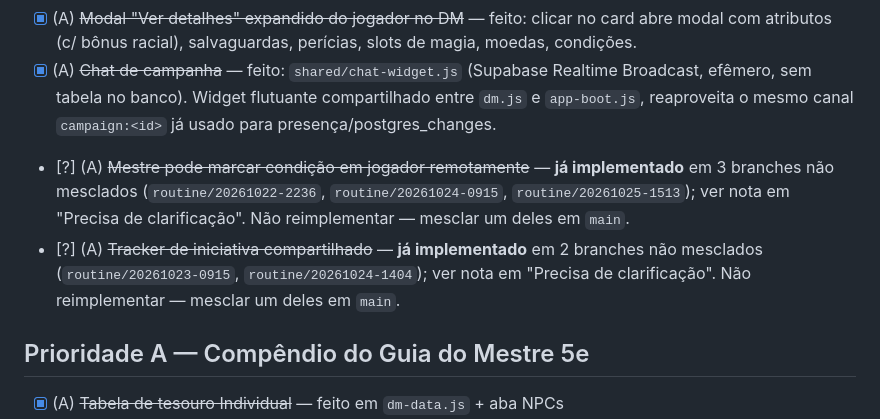
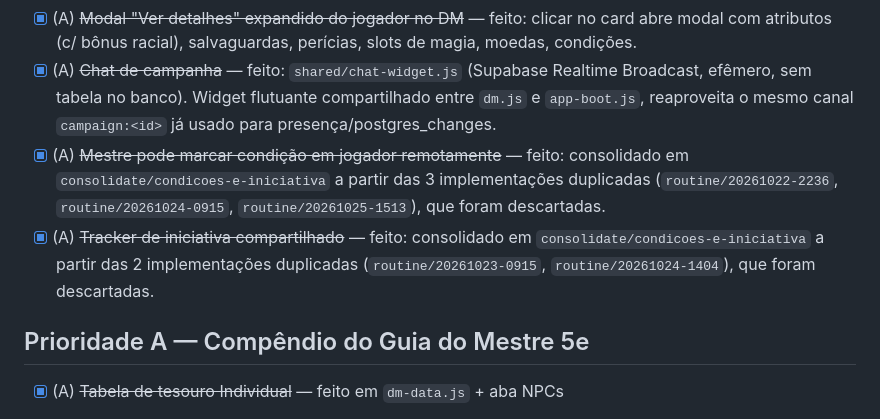
Before and after one commit to KonoFix/MyRolePlay, a Markdown page: .claude/backlog.md, the part around one of its changes. GitHub-like rendering.

Commit message:
chore(backlog): marca condição remota e iniciativa como feitas (consolidadas)
Co-Authored-By: Claude <noreply@anthropic.com>

```diff
--- a/.claude/backlog.md
+++ b/.claude/backlog.md
@@ -23,8 +23,8 @@ Prioridade: **A** = alta, **B** = média, **C** = baixa.
 - [x] (A) ~~Realtime presence~~ — feito (presence channel + dot verde nos cards + contador "X/Y online")
 - [x] (A) ~~Modal "Ver detalhes" expandido do jogador no DM~~ — feito: clicar no card abre modal com atributos (c/ bônus racial), salvaguardas, perícias, slots de magia, moedas, condições.
 - [x] (A) ~~Chat de campanha~~ — feito: `shared/chat-widget.js` (Supabase Realtime Broadcast, efêmero, sem tabela no banco). Widget flutuante compartilhado entre `dm.js` e `app-boot.js`, reaproveita o mesmo canal `campaign:<id>` já usado para presença/postgres_changes.
-- [?] (A) ~~Mestre pode marcar condição em jogador remotamente~~ — **já implementado** em 3 branches não mesclados (`routine/20261022-2236`, `routine/20261024-0915`, `routine/20261025-1513`); ver nota em "Precisa de clarificação". Não reimplementar — mesclar um deles em `main`.
-- [?] (A) ~~Tracker de iniciativa compartilhado~~ — **já implementado** em 2 branches não mesclados (`routine/20261023-0915`, `routine/20261024-1404`); ver nota em "Precisa de clarificação". Não reimplementar — mesclar um deles em `main`.
+- [x] (A) ~~Mestre pode marcar condição em jogador remotamente~~ — feito: consolidado em `consolidate/condicoes-e-iniciativa` a partir das 3 implementações duplicadas (`routine/20261022-2236`, `routine/20261024-0915`, `routine/20261025-1513`), que foram descartadas.
+- [x] (A) ~~Tracker de iniciativa compartilhado~~ — feito: consolidado em `consolidate/condicoes-e-iniciativa` a partir das 2 implementações duplicadas (`routine/20261023-0915`, `routine/20261024-1404`), que foram descartadas.
 
 ## Prioridade A — Compêndio do Guia do Mestre 5e
 
```
Also changed, not shown: other parts of .claude/backlog.md (+2 -0 lines).
